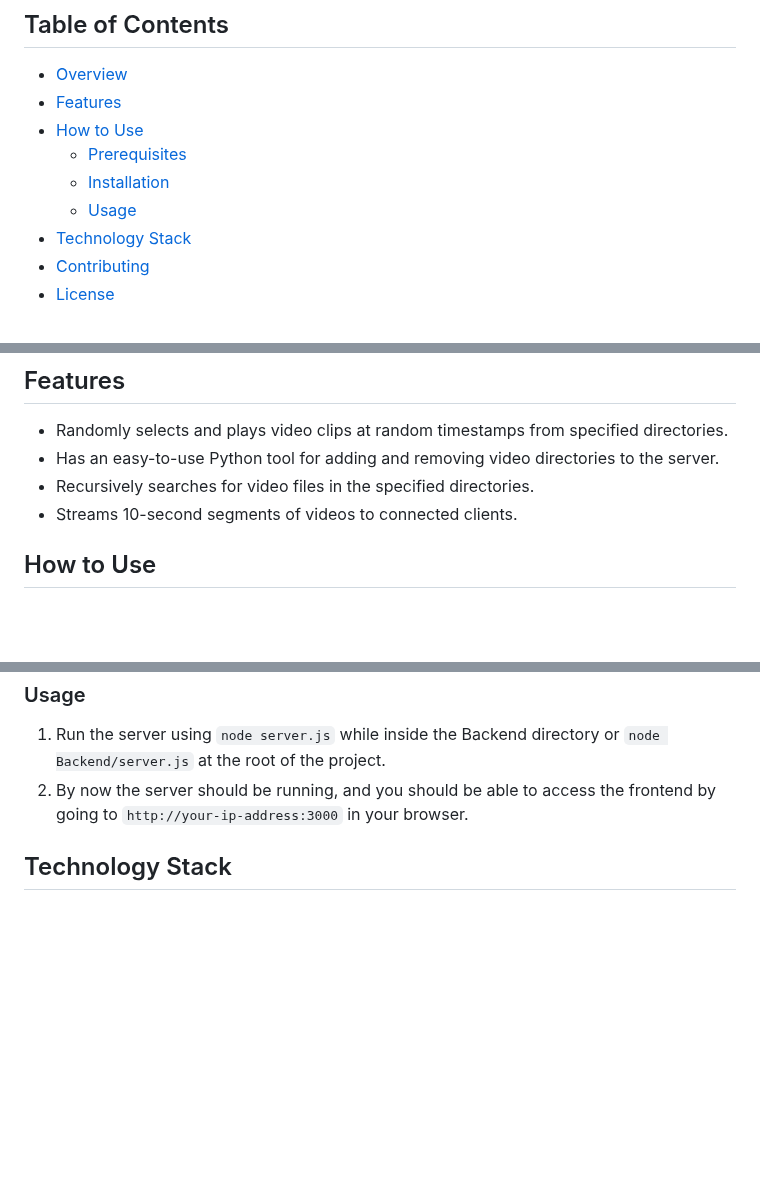
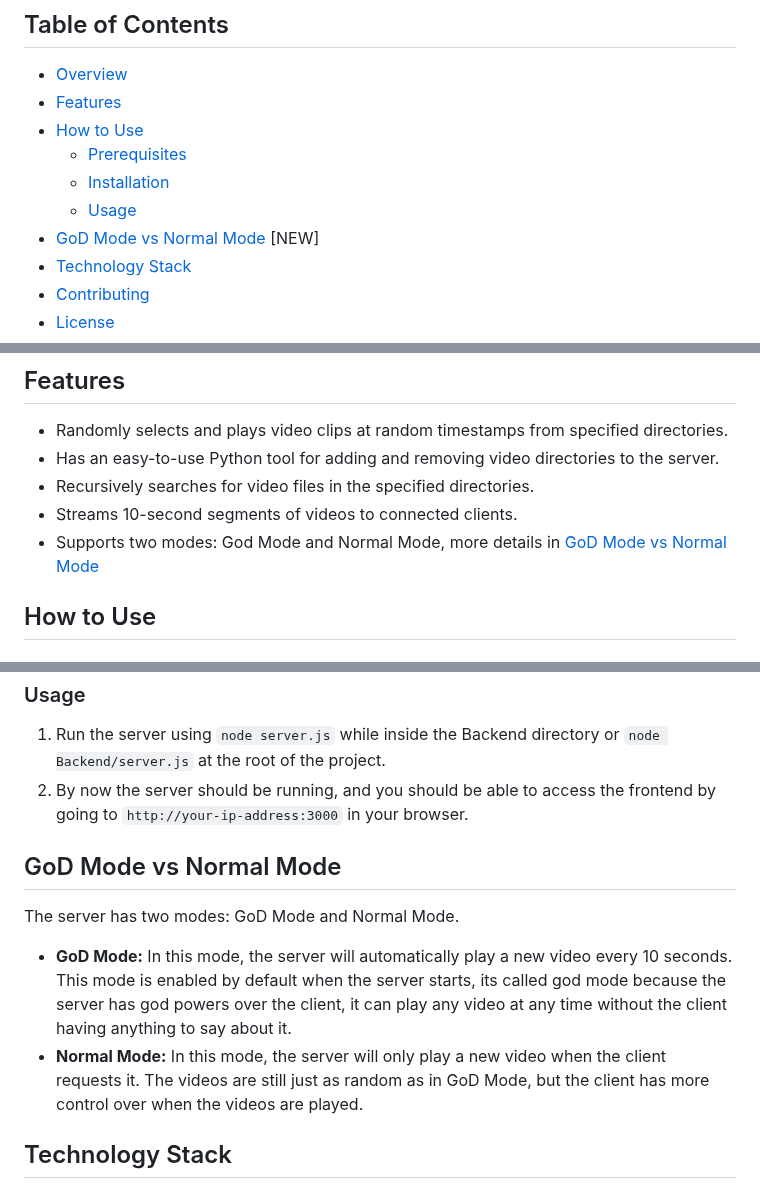
Before and after one commit to 3750gustavo/Random-Video-Player-Streamer-Server, a Markdown page: README.md, 3 parts joined by grey strips. Drawn GitHub-style; blank space fills up the shorter version.

Commit message:
Updated readme with new modes in mind

```diff
--- a/README.md
+++ b/README.md
@@ -9,6 +9,7 @@
   - [Prerequisites](#prerequisites)
   - [Installation](#installation)
   - [Usage](#usage)
+- [GoD Mode vs Normal Mode](#god-mode-vs-normal-mode) [NEW]
 - [Technology Stack](#technology-stack)
 - [Contributing](#contributing)
 - [License](#license)
@@ -24,6 +25,7 @@ Imagine a Web APP that plays random videos at random starting points from your p
 - Has an easy-to-use Python tool for adding and removing video directories to the server.
 - Recursively searches for video files in the specified directories.
 - Streams 10-second segments of videos to connected clients.
+- Supports two modes: God Mode and Normal Mode, more details in [GoD Mode vs Normal Mode](#god-mode-vs-normal-mode)
 
 ## How to Use
 
@@ -65,6 +67,13 @@ Imagine a Web APP that plays random videos at random starting points from your p
 1. Run the server using `node server.js` while inside the Backend directory or `node Backend/server.js` at the root of the project.
 2. By now the server should be running, and you should be able to access the frontend by going to `http://your-ip-address:3000` in your browser.
 
+## GoD Mode vs Normal Mode
+
+The server has two modes: GoD Mode and Normal Mode.
+
+- **GoD Mode:** In this mode, the server will automatically play a new video every 10 seconds. This mode is enabled by default when the server starts, its called god mode because the server has god powers over the client, it can play any video at any time without the client having anything to say about it.
+- **Normal Mode:** In this mode, the server will only play a new video when the client requests it. The videos are still just as random as in GoD Mode, but the client has more control over when the videos are played.
+
 ## Technology Stack
 
 * **Backend:**
```
